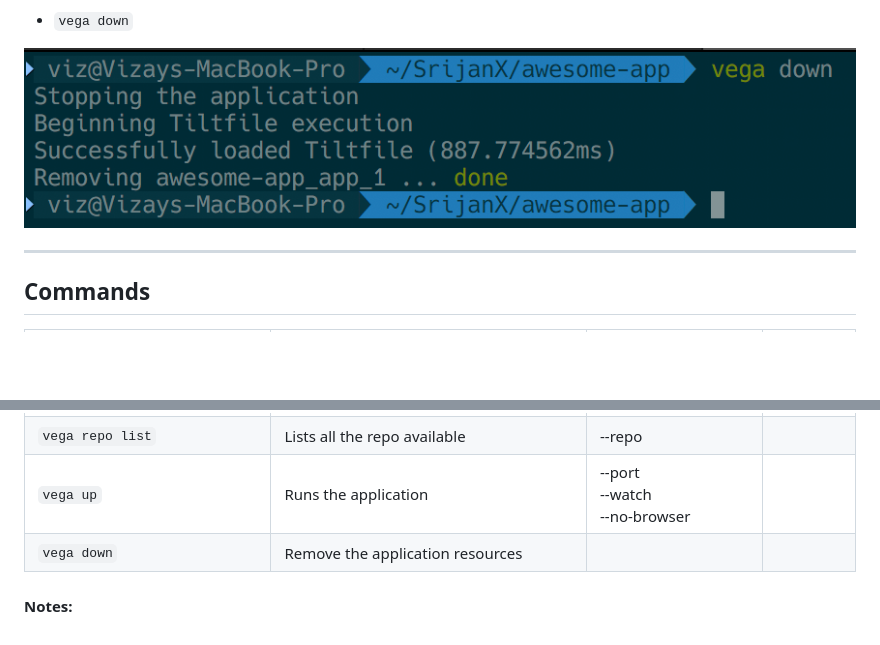
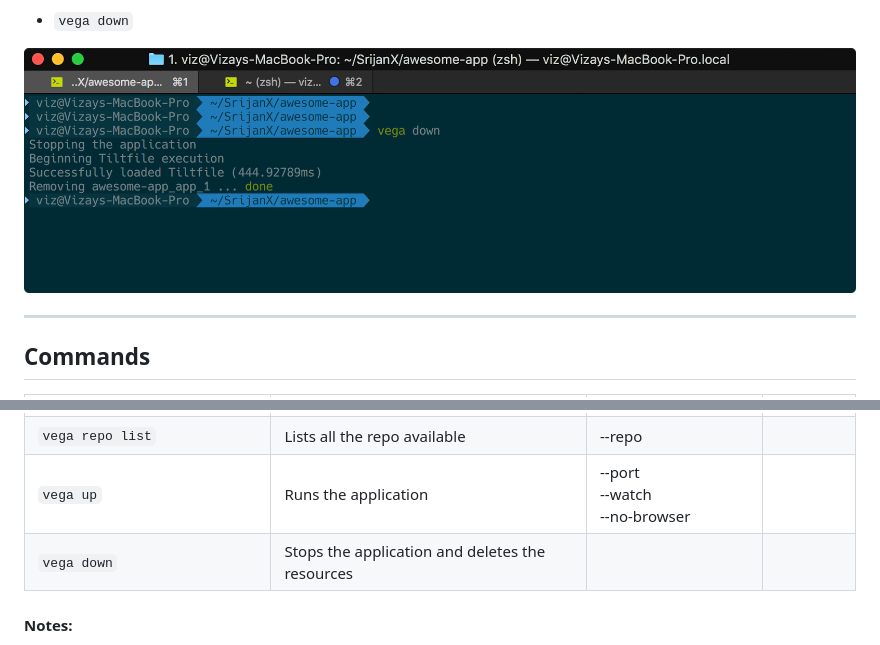
Before and after one commit to srijanone/vega, a Markdown page: README.md, 2 parts joined by grey strips. GitHub-like rendering; pictures changed too: _screenshots/vega_down.png; blank space fills up the shorter version.

```diff
--- a/README.md
+++ b/README.md
@@ -66,7 +68,7 @@ Several options to install:
 | `vega repo add <repo-name> <url>`              | Add another starterkit repo, Can choose local folder as well                          |                                                 |            |
 | `vega repo list`                               | Lists all the repo available                                                          | \--repo <repo>                                  |            |
 | `vega up`                                      | Runs the application                                                                  | \--port <log-port><br>\--watch<br>\--no-browser |            |
-| `vega down`                                    | Remove the application resources                                                      |                                                 |            |
+| `vega down`                                    | Stops the application and deletes the resources                                       |                                                 |            |
 
 #### Notes:
 - All commands can take additional `--home` flag which will override default $VEGA_HOME
```
Also changed, not shown: other parts of README.md (+2 -0 lines), _screenshots/vega_create.png, _screenshots/vega_init.png, _screenshots/vega_starterkit_list.png, _screenshots/vega_up.png (added), _screenshots/vega_usage.png, 3 other files.
